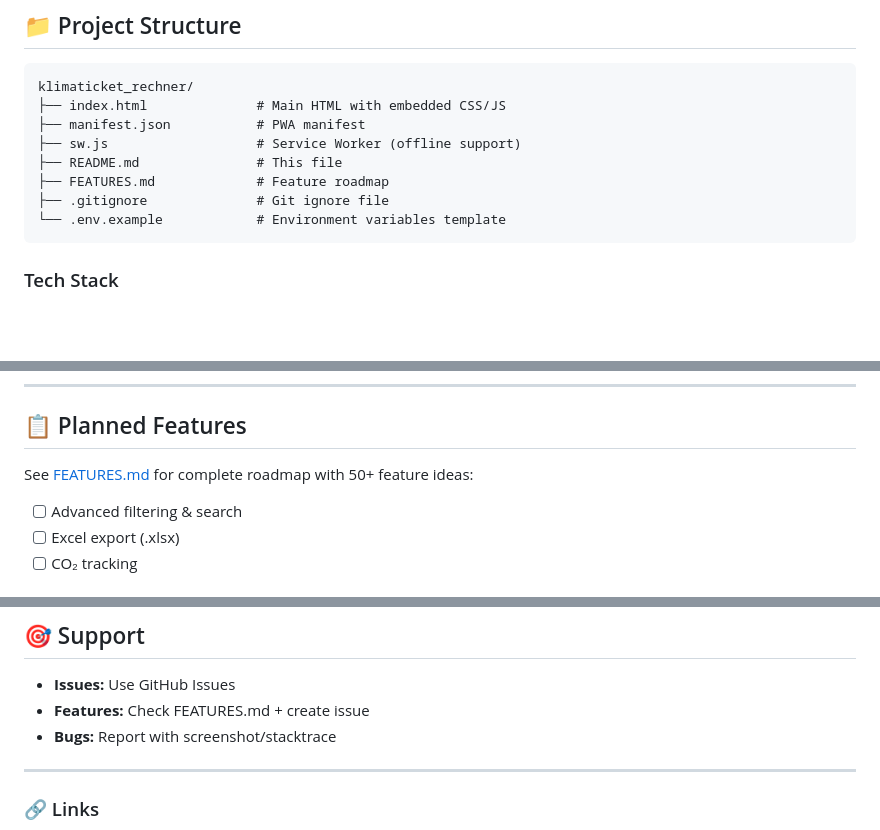
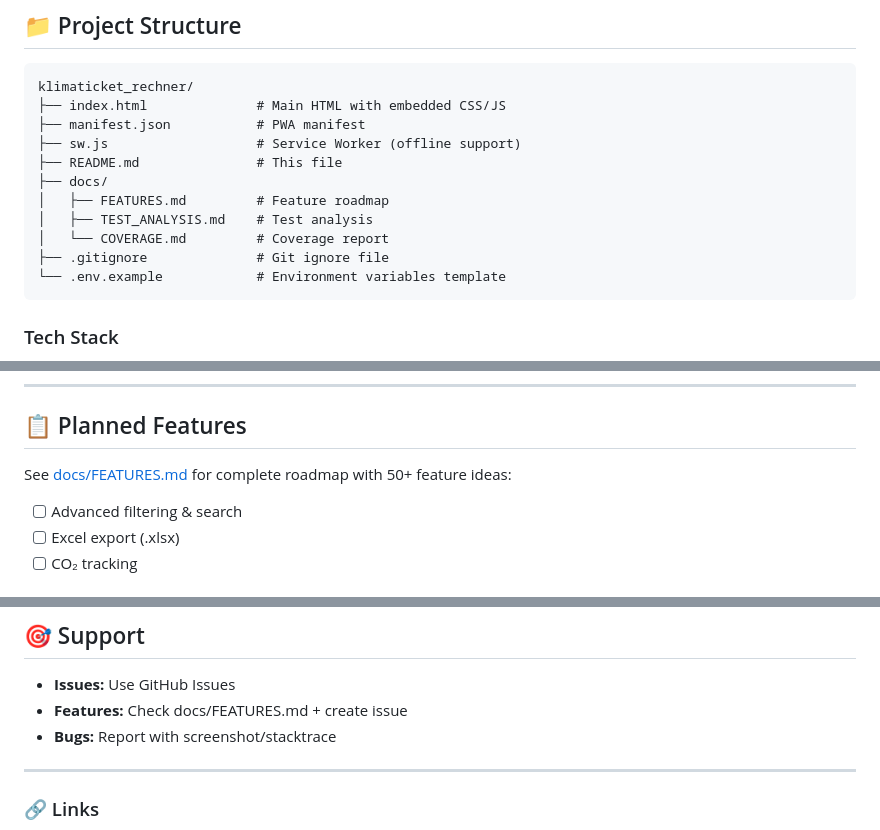
Before and after one commit to jhoelzl/klimaticket-rechner, a Markdown page: README.md, 3 parts joined by grey strips. Drawn GitHub-style; blank space fills up the shorter version.

Commit message:
Move markdown docs into docs folder

````diff
--- a/README.md
+++ b/README.md
@@ -190,7 +190,10 @@ klimaticket_rechner/
 ├── manifest.json           # PWA manifest
 ├── sw.js                   # Service Worker (offline support)
 ├── README.md               # This file
-├── FEATURES.md             # Feature roadmap
+├── docs/
+│   ├── FEATURES.md         # Feature roadmap
+│   ├── TEST_ANALYSIS.md    # Test analysis
+│   └── COVERAGE.md         # Coverage report
 ├── .gitignore              # Git ignore file
 └── .env.example            # Environment variables template
 ```
@@ -332,7 +335,7 @@ npx http-server
 
 ## 📋 Planned Features
 
-See [FEATURES.md](FEATURES.md) for complete roadmap with 50+ feature ideas:
+See [docs/FEATURES.md](docs/FEATURES.md) for complete roadmap with 50+ feature ideas:
 
 - [ ] Advanced filtering & search
 - [ ] Excel export (.xlsx)
@@ -388,7 +391,7 @@ MIT License – Free to use!
 ## 🎯 Support
 
 - **Issues:** Use GitHub Issues
-- **Features:** Check FEATURES.md + create issue
+- **Features:** Check docs/FEATURES.md + create issue
 - **Bugs:** Report with screenshot/stacktrace
 
 ---
````
Also changed, not shown: docs/FEATURES.md (renamed from FEATURES.md), docs/TEST_ANALYSIS.md (renamed from TEST_ANALYSIS.md).
